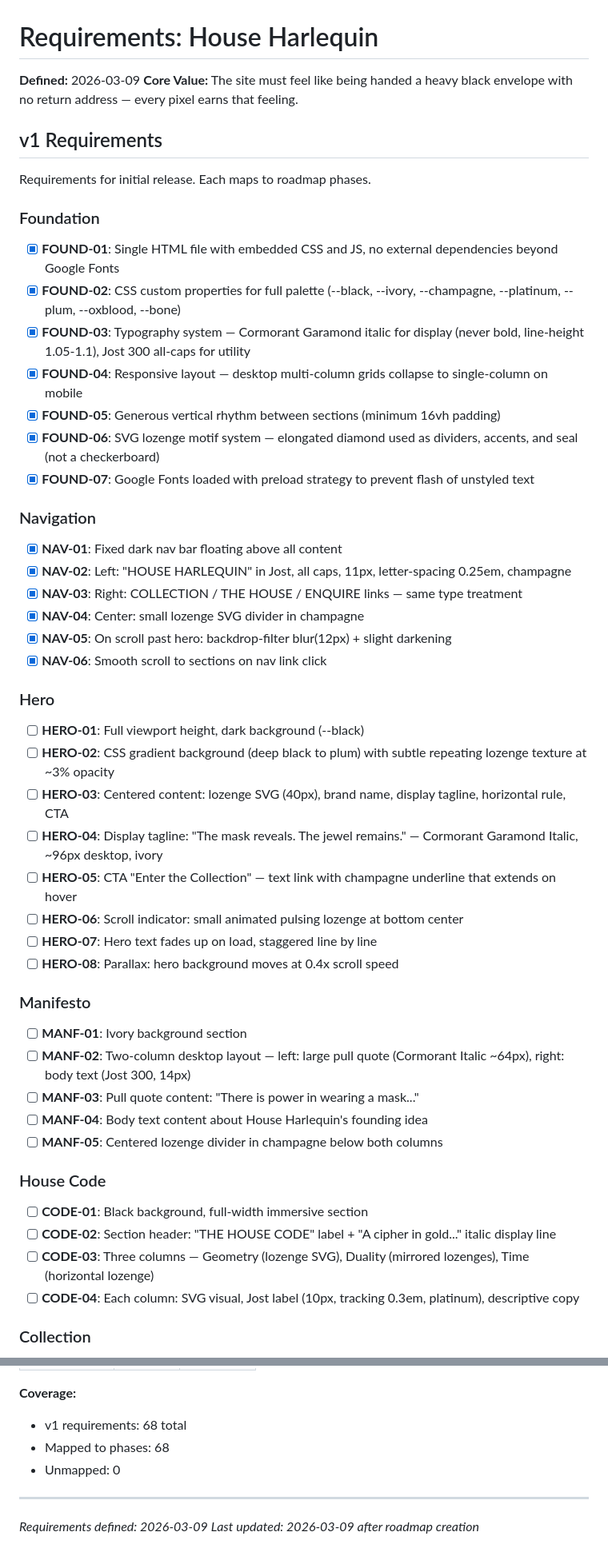
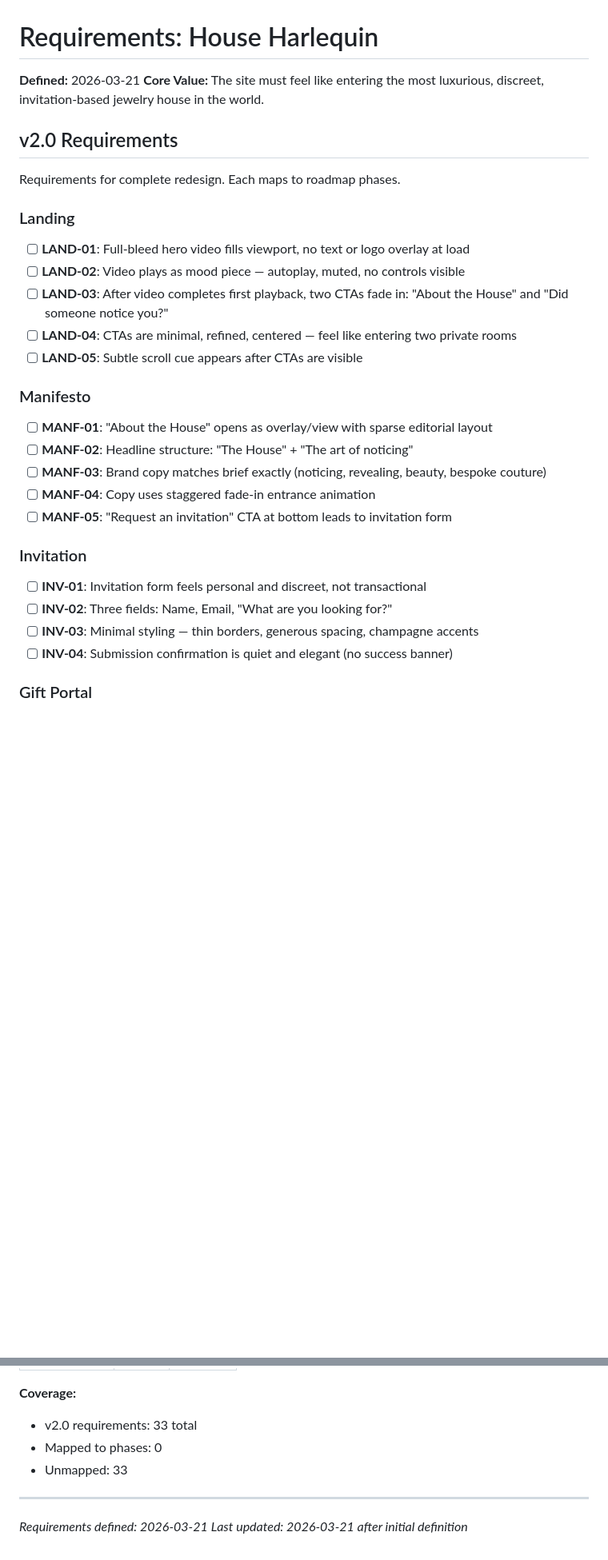
Before and after one commit to JadenLevitt/house-harlequin, a Markdown page: .planning/REQUIREMENTS.md, 2 parts joined by grey strips. Shown at 80% size. Drawn GitHub-style; blank space fills up the shorter version.

```diff
--- a/.planning/REQUIREMENTS.md
+++ b/.planning/REQUIREMENTS.md
@@ -1,56 +1,34 @@
 # Requirements: House Harlequin
 
-**Defined:** 2026-03-09
-**Core Value:** The site must feel like being handed a heavy black envelope with no return address — every pixel earns that feeling.
+**Defined:** 2026-03-21
+**Core Value:** The site must feel like entering the most luxurious, discreet, invitation-based jewelry house in the world.
 
-## v1 Requirements
+## v2.0 Requirements
 
-Requirements for initial release. Each maps to roadmap phases.
+Requirements for complete redesign. Each maps to roadmap phases.
 
-### Foundation
+### Landing
 
-- [x] **FOUND-01**: Single HTML file with embedded CSS and JS, no external dependencies beyond Google Fonts
-- [x] **FOUND-02**: CSS custom properties for full palette (--black, --ivory, --champagne, --platinum, --plum, --oxblood, --bone)
-- [x] **FOUND-03**: Typography system — Cormorant Garamond italic for display (never bold, line-height 1.05-1.1), Jost 300 all-caps for utility
-- [x] **FOUND-04**: Responsive layout — desktop multi-column grids collapse to single-column on mobile
-- [x] **FOUND-05**: Generous vertical rhythm between sections (minimum 16vh padding)
-- [x] **FOUND-06**: SVG lozenge motif system — elongated diamond used as dividers, accents, and seal (not a checkerboard)
-- [x] **FOUND-07**: Google Fonts loaded with preload strategy to prevent flash of unstyled text
-
-### Navigation
-
-- [x] **NAV-01**: Fixed dark nav bar floating above all content
-- [x] **NAV-02**: Left: "HOUSE HARLEQUIN" in Jost, all caps, 11px, letter-spacing 0.25em, champagne
-- [x] **NAV-03**: Right: COLLECTION / THE HOUSE / ENQUIRE links — same type treatment
-- [x] **NAV-04**: Center: small lozenge SVG divider in champagne
-- [x] **NAV-05**: On scroll past hero: backdrop-filter blur(12px) + slight darkening
-- [x] **NAV-06**: Smooth scroll to sections on nav link click
-
-### Hero
-
-- [ ] **HERO-01**: Full viewport height, dark background (--black)
-- [ ] **HERO-02**: CSS gradient background (deep black to plum) with subtle repeating lozenge texture at ~3% opacity
-- [ ] **HERO-03**: Centered content: lozenge SVG (40px), brand name, display tagline, horizontal rule, CTA
-- [ ] **HERO-04**: Display tagline: "The mask reveals. The jewel remains." — Cormorant Garamond Italic, ~96px desktop, ivory
-- [ ] **HERO-05**: CTA "Enter the Collection" — text link with champagne underline that extends on hover
-- [ ] **HERO-06**: Scroll indicator: small animated pulsing lozenge at bottom center
-- [ ] **HERO-07**: Hero text fades up on load, staggered line by line
-- [ ] **HERO-08**: Parallax: hero background moves at 0.4x scroll speed
+- [ ] **LAND-01**: Full-bleed hero video fills viewport, no text or logo overlay at load
+- [ ] **LAND-02**: Video plays as mood piece — autoplay, muted, no controls visible
+- [ ] **LAND-03**: After video completes first playback, two CTAs fade in: "About the House" and "Did someone notice you?"
+- [ ] **LAND-04**: CTAs are minimal, refined, centered — feel like entering two private rooms
+- [ ] **LAND-05**: Subtle scroll cue appears after CTAs are visible
 
 ### Manifesto
 
-- [ ] **MANF-01**: Ivory background section
-- [ ] **MANF-02**: Two-column desktop layout — left: large pull quote (Cormorant Italic ~64px), right: body text (Jost 300, 14px)
-- [ ] **MANF-03**: Pull quote content: "There is power in wearing a mask..."
-- [ ] **MANF-04**: Body text content about House Harlequin's founding idea
-- [ ] **MANF-05**: Centered lozenge divider in champagne below both columns
+- [ ] **MANF-01**: "About the House" opens as overlay/view with sparse editorial layout
+- [ ] **MANF-02**: Headline structure: "The House" + "The art of noticing"
+- [ ] **MANF-03**: Brand copy matches brief exactly (noticing, revealing, beauty, bespoke couture)
+- [ ] **MANF-04**: Copy uses staggered fade-in entrance animation
+- [ ] **MANF-05**: "Request an invitation" CTA at bottom leads to invitation form
 
-### House Code
+### Invitation
 
-- [ ] **CODE-01**: Black background, full-width immersive section
-- [ ] **CODE-02**: Section header: "THE HOUSE CODE" label + "A cipher in gold..." italic display line
-- [ ] **CODE-03**: Three columns — Geometry (lozenge SVG), Duality (mirrored lozenges), Time (horizontal lozenge)
-- [ ] **CODE-04**: Each column: SVG visual, Jost label (10px, tracking 0.3em, platinum), descriptive copy
+- [ ] **INV-01**: Invitation form feels personal and discreet, not transactional
+- [ ] **INV-02**: Three fields: Name, Email, "What are you looking for?"
+- [ ] **INV-03**: Minimal styling — thin borders, generous spacing, champagne accents
+- [ ] **INV-04**: Submission confirmation is quiet and elegant (no success banner)
 
-### Collection
+### Gift Portal
 
@@ -217,9 +127,9 @@ Updated during roadmap creation.
 
 **Coverage:**
-- v1 requirements: 68 total
-- Mapped to phases: 68
-- Unmapped: 0
+- v2.0 requirements: 33 total
+- Mapped to phases: 0
+- Unmapped: 33
 
 ---
-*Requirements defined: 2026-03-09*
-*Last updated: 2026-03-09 after roadmap creation*
+*Requirements defined: 2026-03-21*
+*Last updated: 2026-03-21 after initial definition*
```
Also changed, not shown: other parts of .planning/REQUIREMENTS.md (+69 -137 lines).
